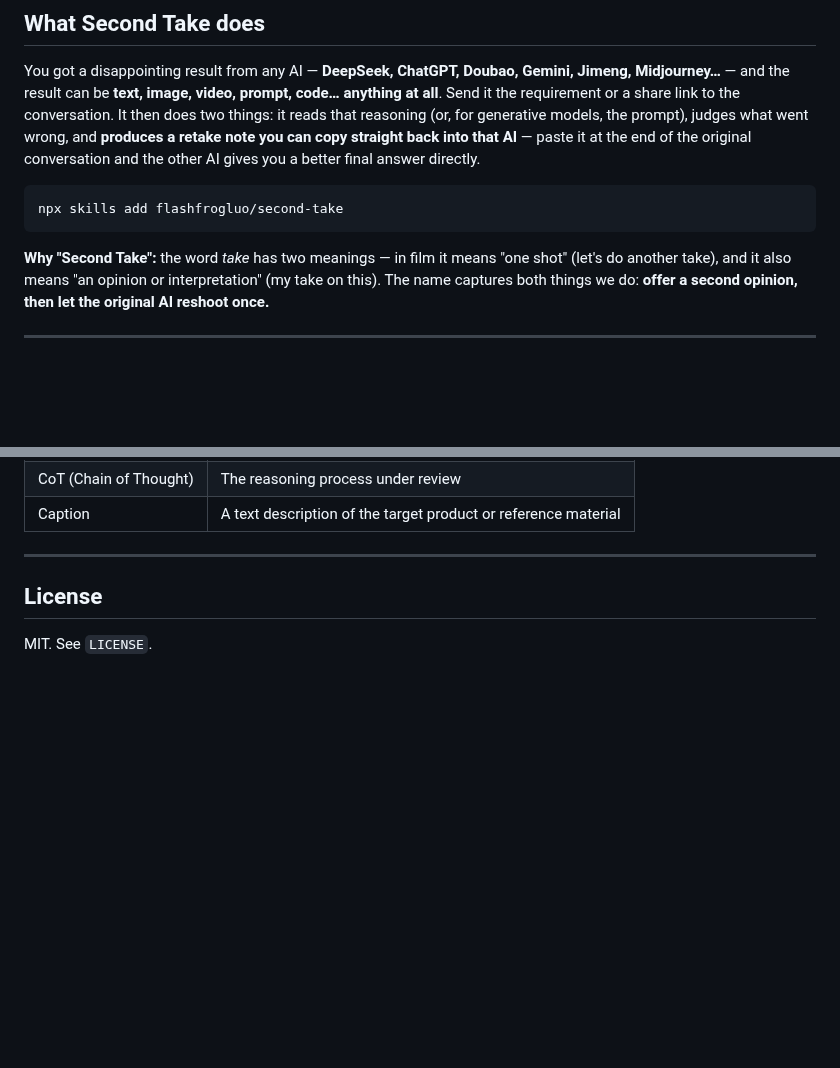
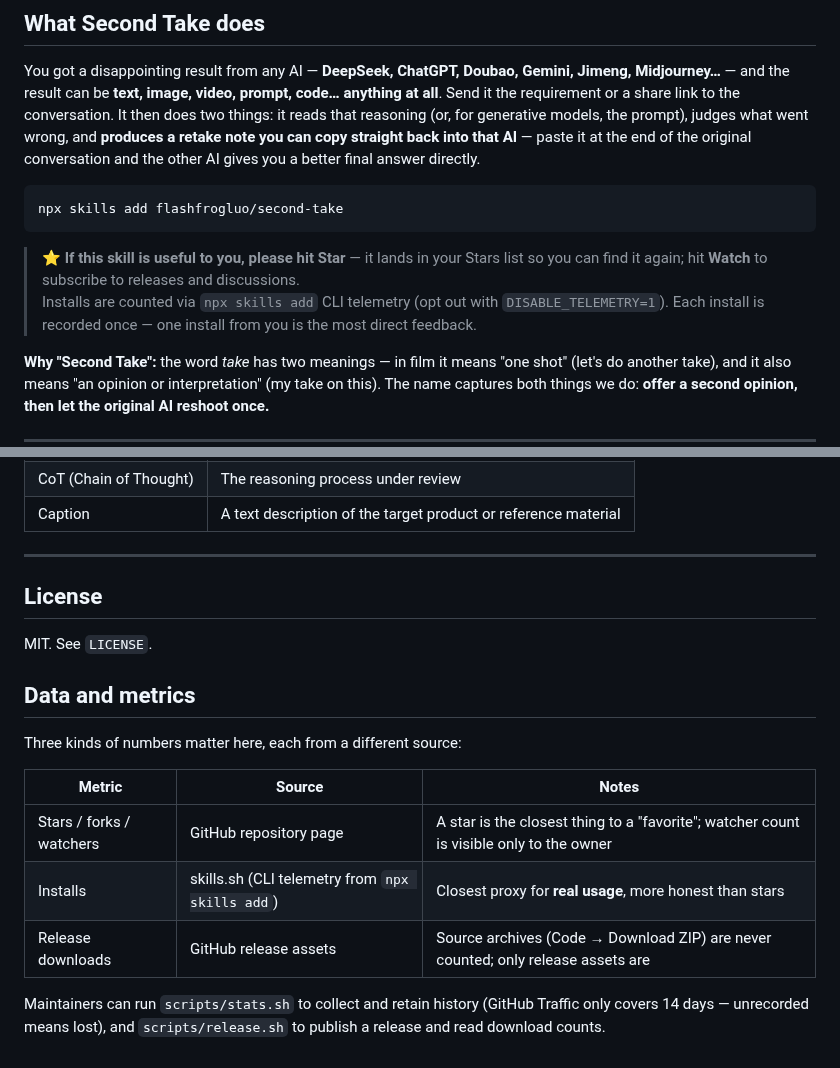
Before and after one commit to flashfrogluo/second-take, a Markdown page: README_EN.md, 2 parts joined by grey strips. Rendered like a GitHub page; blank space fills up the shorter version.

Commit message:
docs: same as README.md (EN)

````diff
--- a/README_EN.md
+++ b/README_EN.md
@@ -22,6 +23,9 @@ You got a disappointing result from any AI — **DeepSeek, ChatGPT, Doubao, Gemi
 ```bash
 npx skills add flashfrogluo/second-take
 ```
+
+> ⭐ **If this skill is useful to you, please hit Star** — it lands in your Stars list so you can find it again; hit **Watch** to subscribe to releases and discussions.<br>
+> Installs are counted via `npx skills add` CLI telemetry (opt out with `DISABLE_TELEMETRY=1`). Each install is recorded once — one install from you is the most direct feedback.
 
 **Why "Second Take":** the word *take* has two meanings — in film it means "one shot" (let's do another take), and it also means "an opinion or interpretation" (my take on this). The name captures both things we do: **offer a second opinion, then let the original AI reshoot once.**
 
@@ -447,3 +451,15 @@ Finally, thank you for using this skill. It's maintained by one person, which is
 ## License
 
 MIT. See `LICENSE`.
+
+## Data and metrics
+
+Three kinds of numbers matter here, each from a different source:
+
+| Metric | Source | Notes |
+|---|---|---|
+| Stars / forks / watchers | GitHub repository page | A star is the closest thing to a "favorite"; watcher count is visible only to the owner |
+| Installs | skills.sh (CLI telemetry from `npx skills add`) | Closest proxy for **real usage**, more honest than stars |
+| Release downloads | GitHub release assets | Source archives (Code → Download ZIP) are never counted; only release assets are |
+
+Maintainers can run `scripts/stats.sh` to collect and retain history (GitHub Traffic only covers 14 days — unrecorded means lost), and `scripts/release.sh` to publish a release and read download counts.
````
Also changed, not shown: other parts of README_EN.md (+2 -1 lines).
